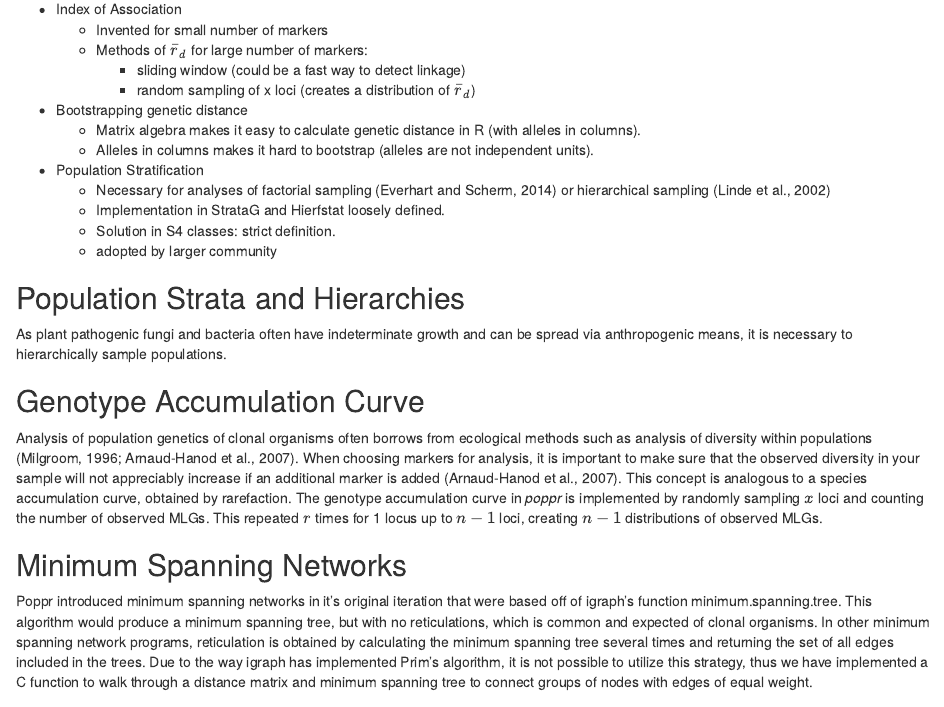
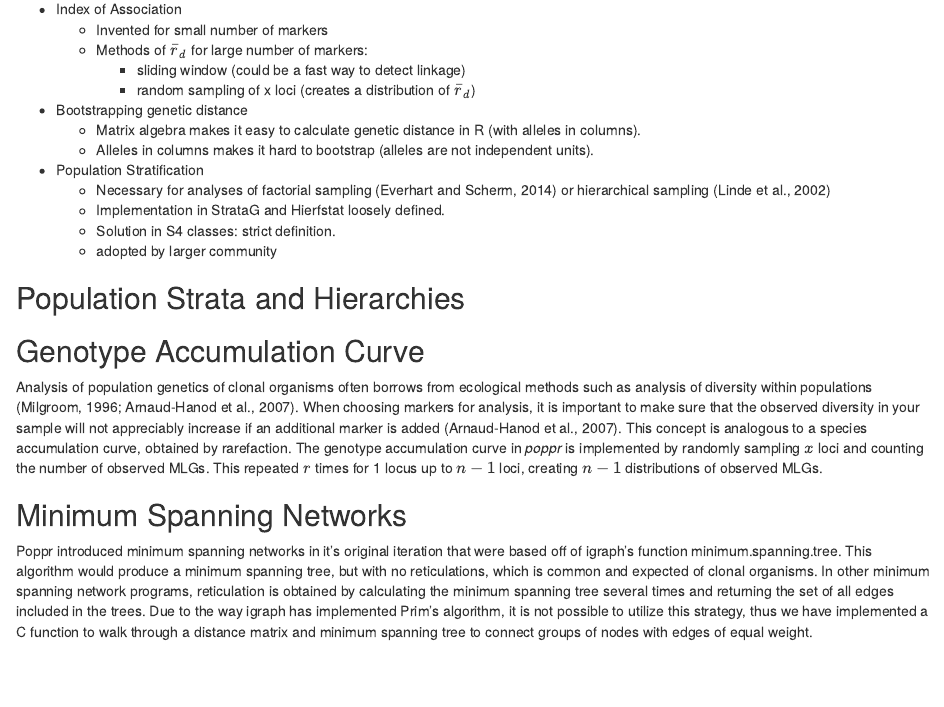
Before and after one commit to zkamvar/poppr_frontiers, an R Markdown document (main_article/poppr_frontiers.Rmd): the page in a window 1100 px wide, from 1980 px down. Rendered offline with R 4.5, knitr and Pandoc, with nearby package versions; drawn as R Markdown's standard HTML page in place of the format the file asks for; some code elsewhere in the file could not run offline.

Commit message:
remove sentence

```diff
--- a/main_article/poppr_frontiers.Rmd
+++ b/main_article/poppr_frontiers.Rmd
@@ -205,7 +205,7 @@ parallelized bit level C code for efficiency [@Jombart_2008].
 
 ## Population Strata and Hierarchies {-}
 
-As plant pathogenic fungi and bacteria often have indeterminate growth and can be spread via anthropogenic means, it is necessary to hierarchically sample populations.
+
 
 ## Genotype Accumulation Curve {-}
 
```
